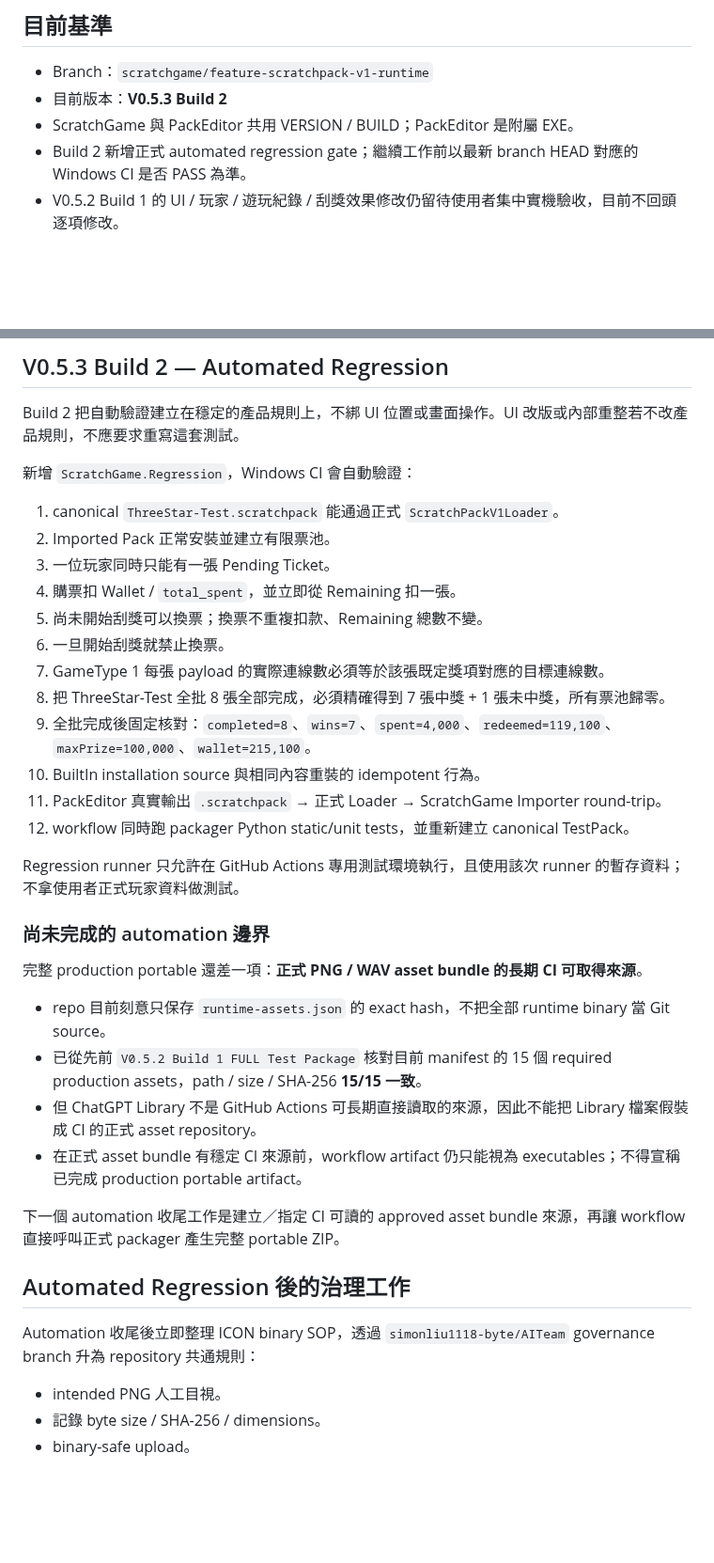
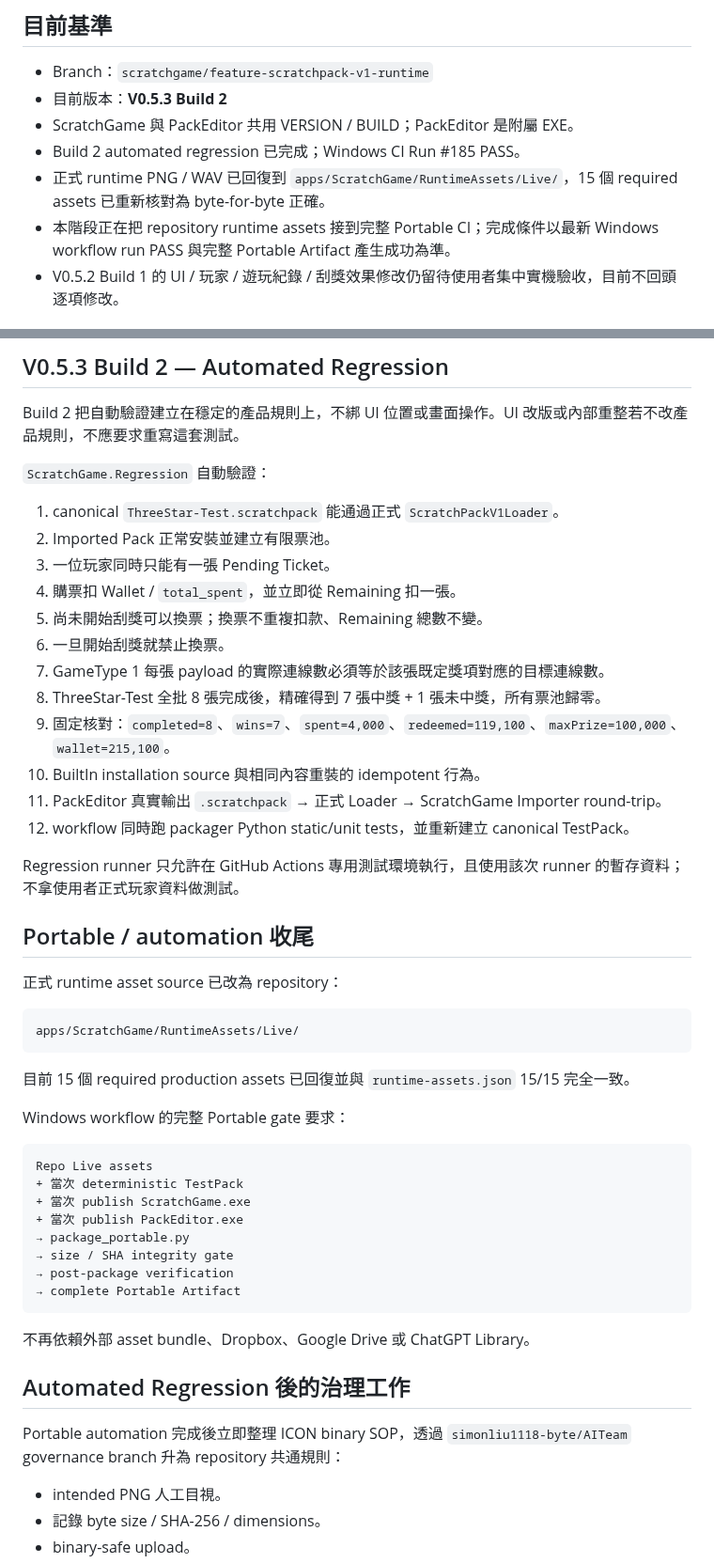
Before and after one commit to simonliu1118-byte/sandbox, a Markdown page: apps/ScratchGame/TODO.md, 2 parts joined by grey strips. Shown at 94% size. Drawn GitHub-style; blank space fills up the shorter version.

Commit message:
docs(ScratchGame): sync portable automation roadmap

````diff
--- a/apps/ScratchGame/TODO.md
+++ b/apps/ScratchGame/TODO.md
@@ -9,7 +9,9 @@
 - Branch：`scratchgame/feature-scratchpack-v1-runtime`
 - 目前版本：**V0.5.3 Build 2**
 - ScratchGame 與 PackEditor 共用 VERSION / BUILD；PackEditor 是附屬 EXE。
-- Build 2 新增正式 automated regression gate；繼續工作前以最新 branch HEAD 對應的 Windows CI 是否 PASS 為準。
+- Build 2 automated regression 已完成；Windows CI Run #185 PASS。
+- 正式 runtime PNG / WAV 已回復到 `apps/ScratchGame/RuntimeAssets/Live/`，15 個 required assets 已重新核對為 byte-for-byte 正確。
+- 本階段正在把 repository runtime assets 接到完整 Portable CI；完成條件以最新 Windows workflow run PASS 與完整 Portable Artifact 產生成功為準。
 - V0.5.2 Build 1 的 UI / 玩家 / 遊玩紀錄 / 刮獎效果修改仍留待使用者集中實機驗收，目前不回頭逐項修改。
 
 ## 已完成但待集中實機驗收 — V0.5.2
@@ -44,7 +46,7 @@
 
 Build 2 把自動驗證建立在穩定的產品規則上，不綁 UI 位置或畫面操作。UI 改版或內部重整若不改產品規則，不應要求重寫這套測試。
 
-新增 `ScratchGame.Regression`，Windows CI 會自動驗證：
+`ScratchGame.Regression` 自動驗證：
 
 1. canonical `ThreeStar-Test.scratchpack` 能通過正式 `ScratchPackV1Loader`。
 2. Imported Pack 正常安裝並建立有限票池。
@@ -53,28 +55,42 @@ Build 2 把自動驗證建立在穩定的產品規則上，不綁 UI 位置或
 5. 尚未開始刮獎可以換票；換票不重複扣款、Remaining 總數不變。
 6. 一旦開始刮獎就禁止換票。
 7. GameType 1 每張 payload 的實際連線數必須等於該張既定獎項對應的目標連線數。
-8. 把 ThreeStar-Test 全批 8 張全部完成，必須精確得到 7 張中獎 + 1 張未中獎，所有票池歸零。
-9. 全批完成後固定核對：`completed=8`、`wins=7`、`spent=4,000`、`redeemed=119,100`、`maxPrize=100,000`、`wallet=215,100`。
+8. ThreeStar-Test 全批 8 張完成後，精確得到 7 張中獎 + 1 張未中獎，所有票池歸零。
+9. 固定核對：`completed=8`、`wins=7`、`spent=4,000`、`redeemed=119,100`、`maxPrize=100,000`、`wallet=215,100`。
 10. BuiltIn installation source 與相同內容重裝的 idempotent 行為。
 11. PackEditor 真實輸出 `.scratchpack` → 正式 Loader → ScratchGame Importer round-trip。
 12. workflow 同時跑 packager Python static/unit tests，並重新建立 canonical TestPack。
 
 Regression runner 只允許在 GitHub Actions 專用測試環境執行，且使用該次 runner 的暫存資料；不拿使用者正式玩家資料做測試。
 
-### 尚未完成的 automation 邊界
+## Portable / automation 收尾
 
-完整 production portable 還差一項：**正式 PNG / WAV asset bundle 的長期 CI 可取得來源**。
+正式 runtime asset source 已改為 repository：
 
-- repo 目前刻意只保存 `runtime-assets.json` 的 exact hash，不把全部 runtime binary 當 Git source。
-- 已從先前 `V0.5.2 Build 1 FULL Test Package` 核對目前 manifest 的 15 個 required production assets，path / size / SHA-256 **15/15 一致**。
-- 但 ChatGPT Library 不是 GitHub Actions 可長期直接讀取的來源，因此不能把 Library 檔案假裝成 CI 的正式 asset repository。
-- 在正式 asset bundle 有穩定 CI 來源前，workflow artifact 仍只能視為 executables；不得宣稱已完成 production portable artifact。
+```text
+apps/ScratchGame/RuntimeAssets/Live/
+```
 
-下一個 automation 收尾工作是建立／指定 CI 可讀的 approved asset bundle 來源，再讓 workflow 直接呼叫正式 packager 產生完整 portable ZIP。
+目前 15 個 required production assets 已回復並與 `runtime-assets.json` 15/15 完全一致。
+
+Windows workflow 的完整 Portable gate 要求：
+
+```text
+Repo Live assets
++ 當次 deterministic TestPack
++ 當次 publish ScratchGame.exe
++ 當次 publish PackEditor.exe
+→ package_portable.py
+→ size / SHA integrity gate
+→ post-package verification
+→ complete Portable Artifact
+```
+
+不再依賴外部 asset bundle、Dropbox、Google Drive 或 ChatGPT Library。
 
 ## Automated Regression 後的治理工作
 
-Automation 收尾後立即整理 ICON binary SOP，透過 `simonliu1118-byte/AITeam` governance branch 升為 repository 共通規則：
+Portable automation 完成後立即整理 ICON binary SOP，透過 `simonliu1118-byte/AITeam` governance branch 升為 repository 共通規則：
 
 - intended PNG 人工目視。
 - 記錄 byte size / SHA-256 / dimensions。
````
